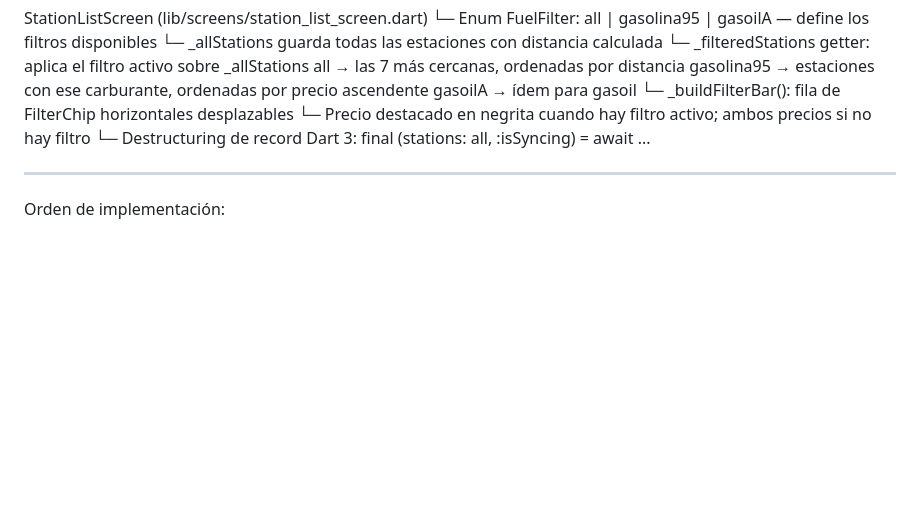
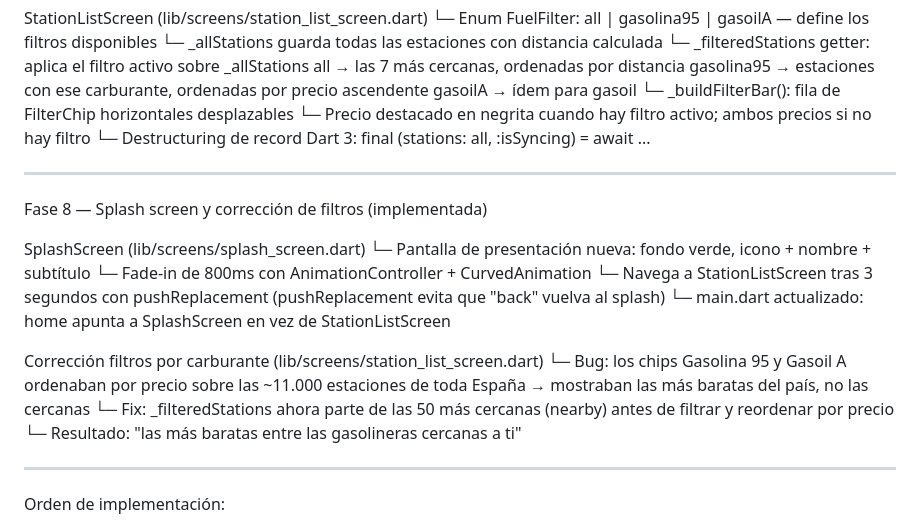
Before and after one commit to serpiko/Unir_practicas, a Markdown page: tecnologias_emergentes/actividad3/ROADMAP.md, the part around the change. GitHub-like rendering; blank space fills up the shorter version.

Commit message:
descripción de la Splash screen de la app

```diff
--- a/tecnologias_emergentes/actividad3/ROADMAP.md
+++ b/tecnologias_emergentes/actividad3/ROADMAP.md
@@ -152,6 +152,23 @@ Así que vamos a implementar nuestras consultas directamente contra este endpoin
     └─ _buildFilterBar(): fila de FilterChip horizontales desplazables
     └─ Precio destacado en negrita cuando hay filtro activo; ambos precios si no hay filtro
     └─ Destructuring de record Dart 3: final (stations: all, :isSyncing) = await ...
+
+  ---
+  Fase 8 — Splash screen y corrección de filtros (implementada)
+
+  SplashScreen (lib/screens/splash_screen.dart)
+    └─ Pantalla de presentación nueva: fondo verde, icono + nombre + subtítulo
+    └─ Fade-in de 800ms con AnimationController + CurvedAnimation
+    └─ Navega a StationListScreen tras 3 segundos con pushReplacement
+       (pushReplacement evita que "back" vuelva al splash)
+    └─ main.dart actualizado: home apunta a SplashScreen en vez de StationListScreen
+
+  Corrección filtros por carburante (lib/screens/station_list_screen.dart)
+    └─ Bug: los chips Gasolina 95 y Gasoil A ordenaban por precio sobre las ~11.000
+       estaciones de toda España → mostraban las más baratas del país, no las cercanas
+    └─ Fix: _filteredStations ahora parte de las 50 más cercanas (nearby) antes de
+       filtrar y reordenar por precio
+    └─ Resultado: "las más baratas entre las gasolineras cercanas a ti"
 
   ---
   Orden de implementación:
```
